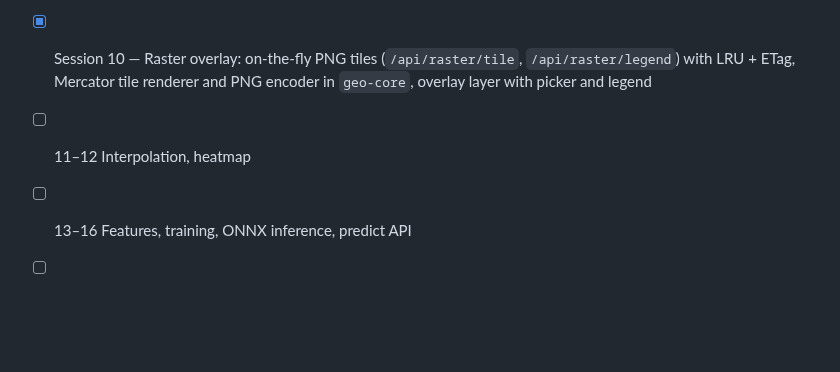
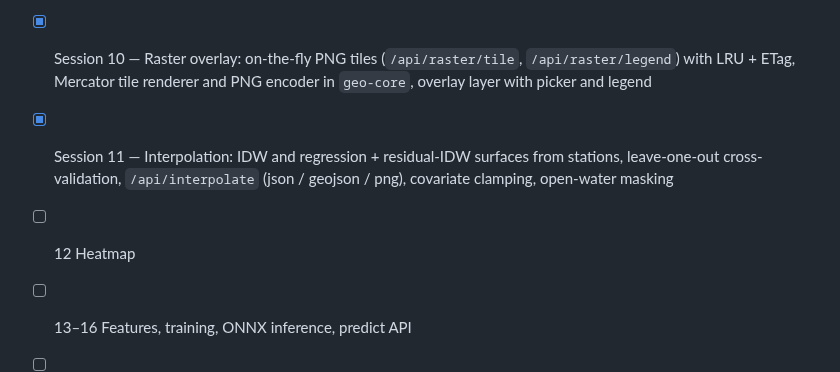
Before and after one commit to sadiq-1698/UrbanHeat.AI, a Markdown page: README.md, the part around the change. Rendered like a GitHub page; blank space fills up the shorter version.

```diff
--- a/README.md
+++ b/README.md
@@ -42,7 +42,8 @@ Requires Node >= 20, Docker, and Python 3 (for `ml/` and `db/ingest`).
 - [x] Session 8 — Map shell: MapLibre map + sidebar, region discovery, land cover layer with viewport loading, hover/popup, legend (see [apps/web/README.md](apps/web/README.md))
 - [x] Session 9 — Stations & toggles: temperature-colored station circles with popups, reading selector (latest / hour / daily max-mean-min), layer toggle list with opacity, adaptive legend, `/api/stations/range`
 - [x] Session 10 — Raster overlay: on-the-fly PNG tiles (`/api/raster/tile`, `/api/raster/legend`) with LRU + ETag, Mercator tile renderer and PNG encoder in `geo-core`, overlay layer with picker and legend
-- [ ] 11–12 Interpolation, heatmap
+- [x] Session 11 — Interpolation: IDW and regression + residual-IDW surfaces from stations, leave-one-out cross-validation, `/api/interpolate` (json / geojson / png), covariate clamping, open-water masking
+- [ ] 12 Heatmap
 - [ ] 13–16 Features, training, ONNX inference, predict API
 - [ ] 17–18 Scenario simulator, risk & hotspots
 - [ ] 19–20 Hardening, verification, write-up
```
Also changed, not shown: apps/web/README.md (+28 -1 lines), packages/geo-core/README.md (+29 -3 lines), docs/screenshots/session-11-interpolation.png (added), 1 other file.
